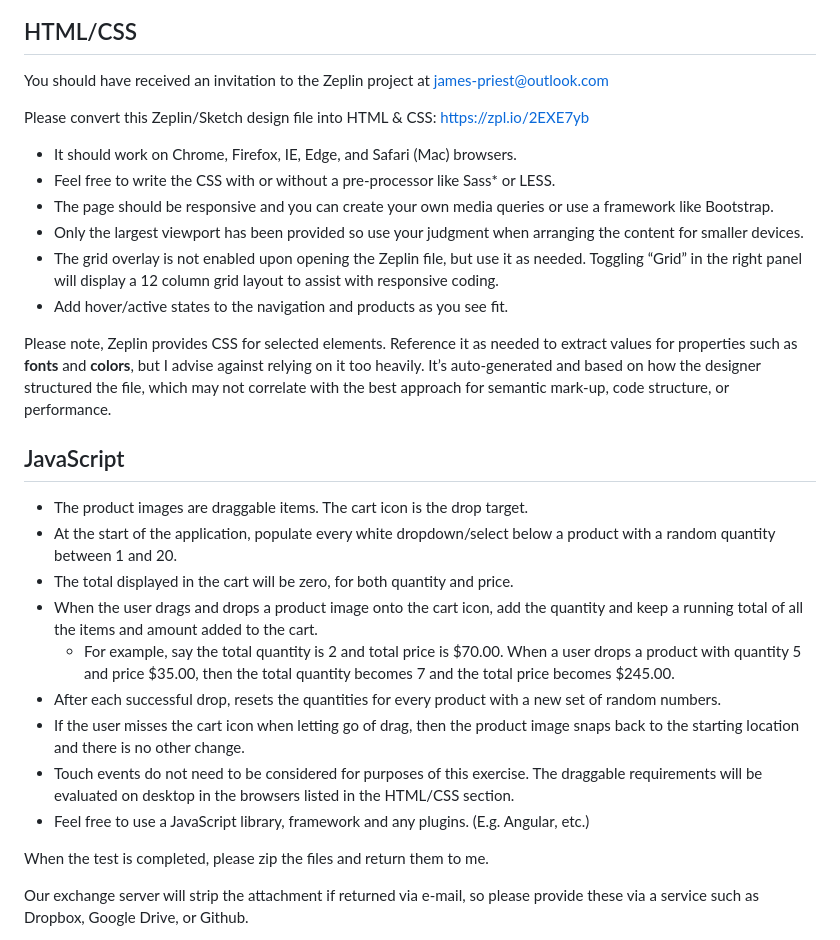
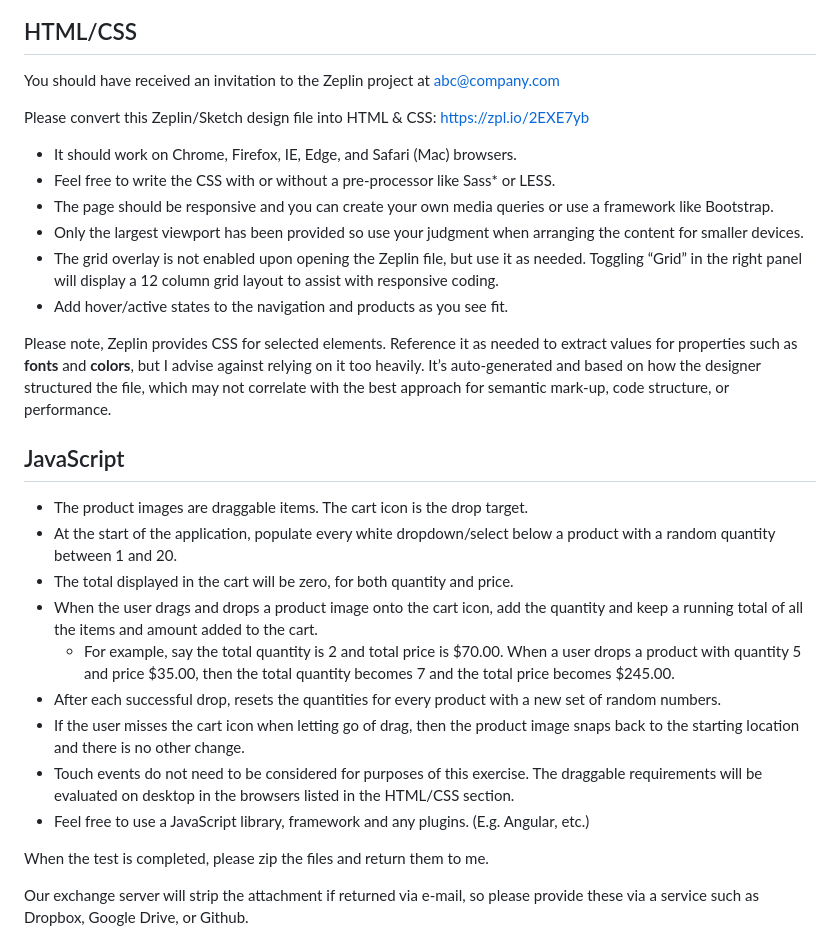
Before and after one commit to james-priest/vickys-flowers, a Markdown page: docs/INSTRUCTIONS.md, the part around the change. GitHub-like rendering.

Commit message:
docs: update email

```diff
--- a/docs/INSTRUCTIONS.md
+++ b/docs/INSTRUCTIONS.md
@@ -17,13 +17,13 @@ Please include any task runner files that may be used to automate the build proc
 
 ## HTML/CSS
 
-You should have received an invitation to the Zeplin project at james-priest@outlook.com
+You should have received an invitation to the Zeplin project at abc@company.com
 
 Please convert this Zeplin/Sketch design file into HTML & CSS:
 [https://zpl.io/2EXE7yb](https://zpl.io/2EXE7yb)
 
 - It should work on Chrome, Firefox, IE, Edge, and Safari (Mac) browsers.
-- Feel free to write the CSS with or without a pre-processor like Sass* or LESS.
+- Feel free to write the CSS with or without a pre-processor like Sass\* or LESS.
 - The page should be responsive and you can create your own media queries or use a framework like Bootstrap.
 - Only the largest viewport has been provided so use your judgment when arranging the content for smaller devices.
 - The grid overlay is not enabled upon opening the Zeplin file, but use it as needed. Toggling “Grid” in the right panel will display a 12 column grid layout to assist with responsive coding.
@@ -33,7 +33,7 @@ Please note, Zeplin provides CSS for selected elements. Reference it as needed t
 
 ## JavaScript
 
-- The product images are draggable items.  The cart icon is the drop target.
+- The product images are draggable items. The cart icon is the drop target.
 - At the start of the application, populate every white dropdown/select below a product with a random quantity between 1 and 20.
 - The total displayed in the cart will be zero, for both quantity and price.
 - When the user drags and drops a product image onto the cart icon, add the quantity and keep a running total of all the items and amount added to the cart.
@@ -41,7 +41,7 @@ Please note, Zeplin provides CSS for selected elements. Reference it as needed t
 - After each successful drop, resets the quantities for every product with a new set of random numbers.
 - If the user misses the cart icon when letting go of drag, then the product image snaps back to the starting location and there is no other change.
 - Touch events do not need to be considered for purposes of this exercise. The draggable requirements will be evaluated on desktop in the browsers listed in the HTML/CSS section.
-- Feel free to use a JavaScript library, framework and any plugins.  (E.g. Angular, etc.)
+- Feel free to use a JavaScript library, framework and any plugins. (E.g. Angular, etc.)
 
 When the test is completed, please zip the files and return them to me.
 
```
